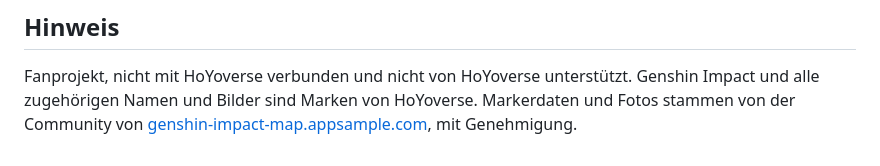
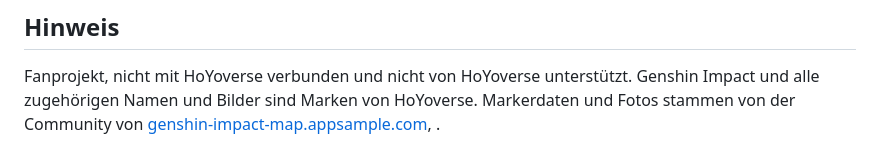
Before and after one commit to FlavioForci/GenshinMapOverlay, a Markdown page: README.de.md, the part around the change. Rendered like a GitHub page.

Commit message:
Update note on marker data source in README.de.md
Removed the phrase 'mit Genehmigung' from the note about marker data and photos.

```diff
--- a/README.de.md
+++ b/README.de.md
@@ -102,4 +102,4 @@ in `%APPDATA%\Genshin Map Overlay` und können danach gelöscht werden.
 
 Fanprojekt, nicht mit HoYoverse verbunden und nicht von HoYoverse unterstützt. Genshin Impact und alle
 zugehörigen Namen und Bilder sind Marken von HoYoverse. Markerdaten und Fotos stammen von der Community
-von [genshin-impact-map.appsample.com](https://genshin-impact-map.appsample.com), mit Genehmigung.
+von [genshin-impact-map.appsample.com](https://genshin-impact-map.appsample.com), .
```
